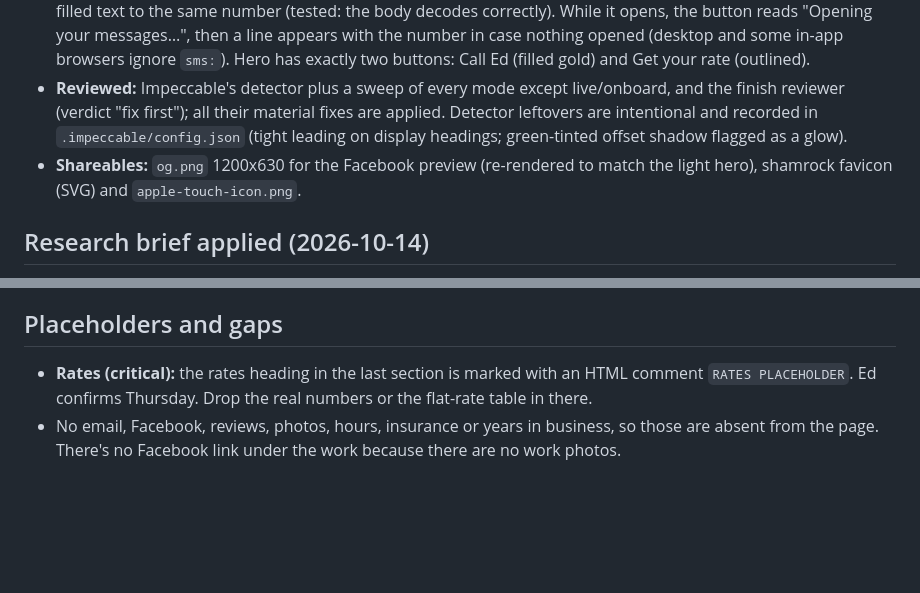
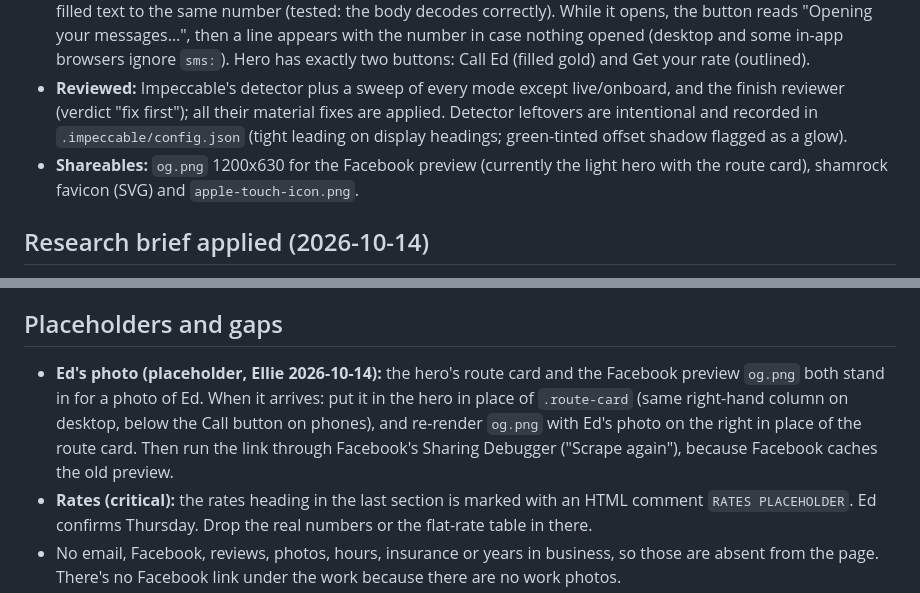
Before and after one commit to 10elizabethbell/shamrockPremiumConcierge, a Markdown page: HANDOFF.md, 2 parts joined by grey strips. Drawn GitHub-style; blank space fills up the shorter version.

Commit message:
Mark hero route card and og.png as placeholders for Ed's photo
Co-Authored-By: Claude Opus 5.5 (1M context) <noreply@anthropic.com>
Claude-Session: https://claude.ai/code/session_018PMzhLYsev7WEVTLxz4GVU

```diff
--- a/HANDOFF.md
+++ b/HANDOFF.md
@@ -10,7 +10,7 @@
 - **Sections (4 + footer):** hero ("You fly. I'll drive.", from the card's domain youflyilldrive.com; eyebrow says the service, promise names Ed) → How it works (numbered 1-2-3: Call me / Fly / Your car is waiting) → "The man you call is the man who drives" (Ed, one car at a time, the card's services as a short list, plus a visible note on when a trailer carrier is the better choice) → "Very reasonable rates." (call for your flat rate, huge tap-to-call number, text form) → footer.
 - **Contact:** every call link is `tel:+17323003835`. The estimate form (name, where the car is, where it's going, optional when) validates the three required fields (errors linked to the fields for screen readers) and opens a pre-filled text to the same number (tested: the body decodes correctly). While it opens, the button reads "Opening your messages…", then a line appears with the number in case nothing opened (desktop and some in-app browsers ignore `sms:`). Hero has exactly two buttons: Call Ed (filled gold) and Get your rate (outlined).
 - **Reviewed:** Impeccable's detector plus a sweep of every mode except live/onboard, and the finish reviewer (verdict "fix first"); all their material fixes are applied. Detector leftovers are intentional and recorded in `.impeccable/config.json` (tight leading on display headings; green-tinted offset shadow flagged as a glow).
-- **Shareables:** `og.png` 1200x630 for the Facebook preview (re-rendered to match the light hero), shamrock favicon (SVG) and `apple-touch-icon.png`.
+- **Shareables:** `og.png` 1200x630 for the Facebook preview (currently the light hero with the route card), shamrock favicon (SVG) and `apple-touch-icon.png`.
 
 ## Research brief applied (2026-10-14)
 Ellie's "Designing for trust, clarity, and effortless contact" brief (ages 40-70) was applied where it fits the vibe and the facts we have:
@@ -34,6 +34,7 @@ Ellie's "Designing for trust, clarity, and effortless contact" brief (ages 40-70
 - **Voice:** first person as Ed ("I").
 
 ## Placeholders and gaps
+- **Ed's photo (placeholder, Ellie 2026-10-14):** the hero's route card and the Facebook preview `og.png` both stand in for a photo of Ed. When it arrives: put it in the hero in place of `.route-card` (same right-hand column on desktop, below the Call button on phones), and re-render `og.png` with Ed's photo on the right in place of the route card. Then run the link through Facebook's Sharing Debugger ("Scrape again"), because Facebook caches the old preview.
 - **Rates (critical):** the rates heading in the last section is marked with an HTML comment `RATES PLACEHOLDER`. Ed confirms Thursday. Drop the real numbers or the flat-rate table in there.
 - No email, Facebook, reviews, photos, hours, insurance or years in business, so those are absent from the page. There's no Facebook link under the work because there are no work photos.
 - Texts: "Accepts texts: unknown". The form ("Or text me the details") hands off by SMS, and a call link sits right under it. If Ed doesn't text, change the form button to call, or remove the form.
```
